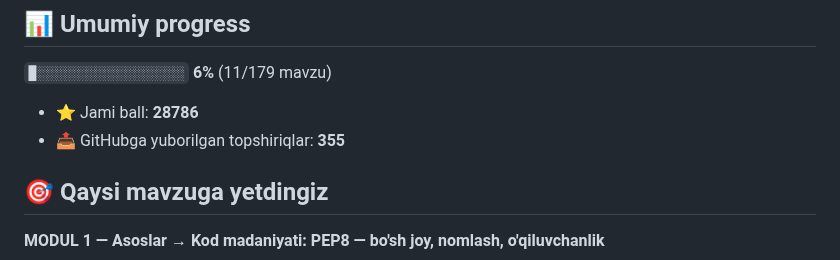
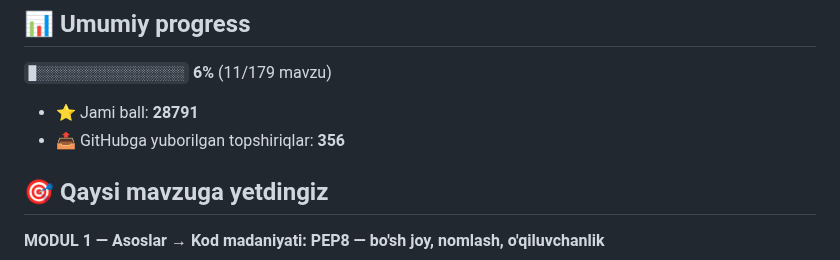
Before and after one commit to mominjonm919-web/aziz-academy-topshiriqlar, a Markdown page: README.md, the part around the change. Drawn GitHub-style.

Commit message:
docs: progress README yangilandi

```diff
--- a/README.md
+++ b/README.md
@@ -6,8 +6,8 @@
 
 `█░░░░░░░░░░░░░░░░░░░` **6%**  (11/179 mavzu)
 
-- ⭐ Jami ball: **28786**
-- 📤 GitHubga yuborilgan topshiriqlar: **355**
+- ⭐ Jami ball: **28791**
+- 📤 GitHubga yuborilgan topshiriqlar: **356**
 
 ## 🎯 Qaysi mavzuga yetdingiz
 
```
